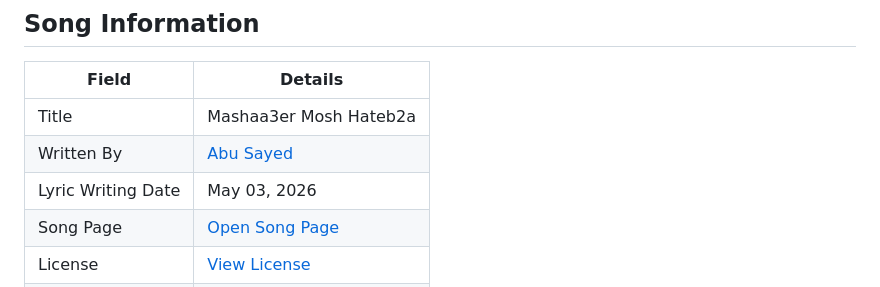
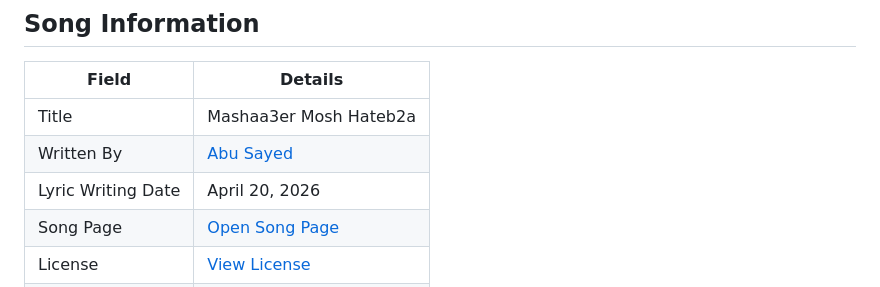
Before and after one commit to ImAbuSayed/mashaa3er-mosh-hateb2a, a Markdown page: README.md, the part around the change. Drawn GitHub-style.

Commit message:
docs: update public README

```diff
--- a/README.md
+++ b/README.md
@@ -10,7 +10,7 @@
 |-------|---------|
 | Title | Mashaa3er Mosh Hateb2a |
 | Written By | [Abu Sayed](https://abusayed.com.bd/) |
-| Lyric Writing Date | May 03, 2026 |
+| Lyric Writing Date | April 20, 2026 |
 | Song Page | [Open Song Page](https://imabusayed.github.io/mashaa3er-mosh-hateb2a/) |
 | License | [View License](./LICENSE.md) |
 | Artist | Abu Sayed |
```
